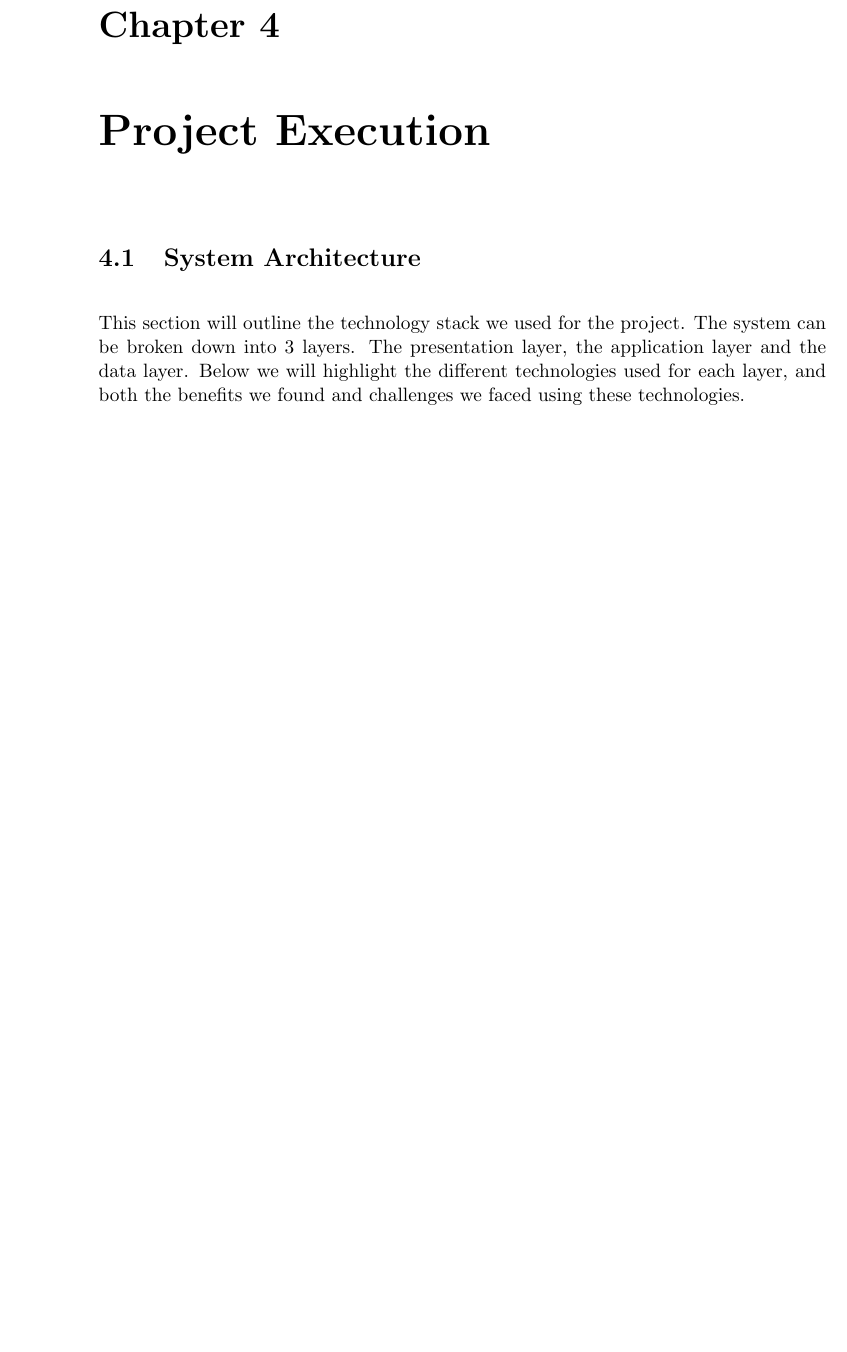
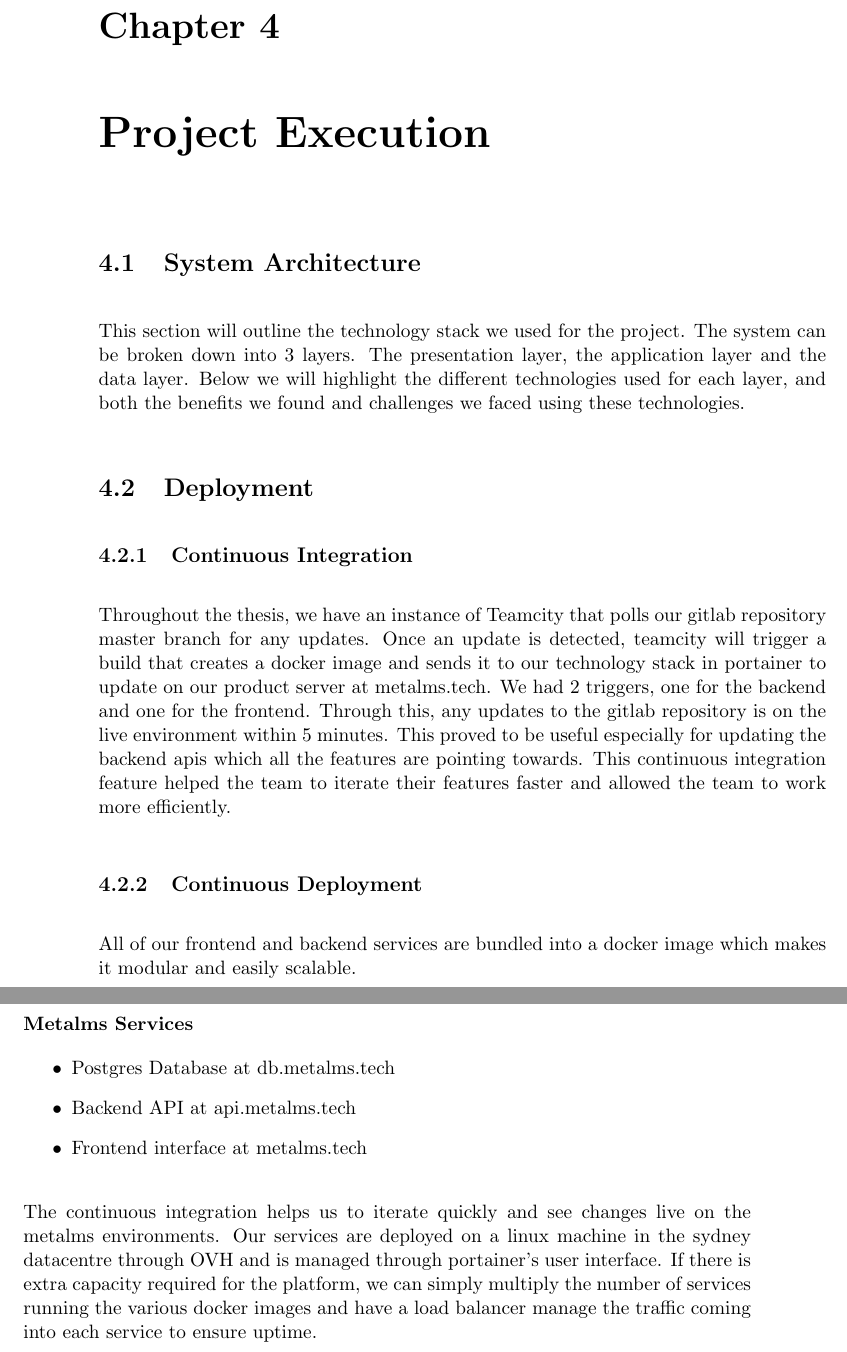
Before and after one commit to MeilinHuang/Meta-Learning-Management-System, a LaTeX thesis (Thesis/ThesisC/thesisc.tex, which reads Thesis/ThesisC/deployment.tex, Thesis/ThesisC/execution.tex): part of page 107 of 234 before the commit and two parts of pages 107 and 108 of 235 after it, the two joined at a grey line, cut so that both start at the same text, the shorter picture padded with empty space. Compiled offline with pdfLaTeX.

Commit message:
added deployment section

```diff
--- /dev/null
+++ b/Thesis/ThesisC/deployment.tex
@@ -0,0 +1,15 @@
+\section{Deployment}
+\subsection{Continuous Integration}
+Throughout the thesis, we have an instance of Teamcity that polls our gitlab repository master branch for any updates. Once an update is detected, teamcity will trigger a build that creates a docker image and sends it to our technology stack in portainer to update on our product server at metalms.tech. We had 2 triggers, one for the backend and one for the frontend. Through this, any updates to the gitlab repository is on the live environment within 5 minutes. This proved to be useful especially for updating the backend apis which all the features are pointing towards. This continuous integration feature helped the team to iterate their features faster and allowed the team to work more efficiently.
+
+\subsection{Continuous Deployment}
+All of our frontend and backend services are bundled into a docker image which makes it modular and easily scalable.
+
+\subsubsection{Metalms Services}
+\begin{itemize}
+  \item Postgres Database at db.metalms.tech
+  \item Backend API at api.metalms.tech
+  \item Frontend interface at metalms.tech
+\end{itemize}
+
+The continuous integration helps us to iterate quickly and see changes live on the metalms environments. Our services are deployed on a linux machine in the sydney datacentre through OVH and is managed through portainer's user interface. If there is extra capacity required for the platform, we can simply multiply the number of services running the various docker images and have a load balancer manage the traffic coming into each service to ensure uptime.
--- a/Thesis/ThesisC/execution.tex
+++ b/Thesis/ThesisC/execution.tex
@@ -3,3 +3,4 @@
 % Include details of technologies used and various designs eg. database design, API, and UI design
 
 \input{system-architecture-execution}
+\input{deployment}
```
